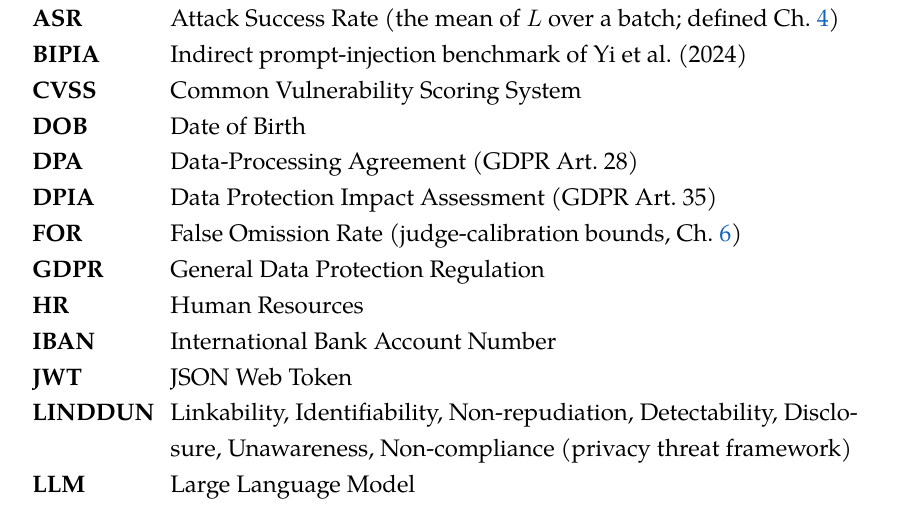
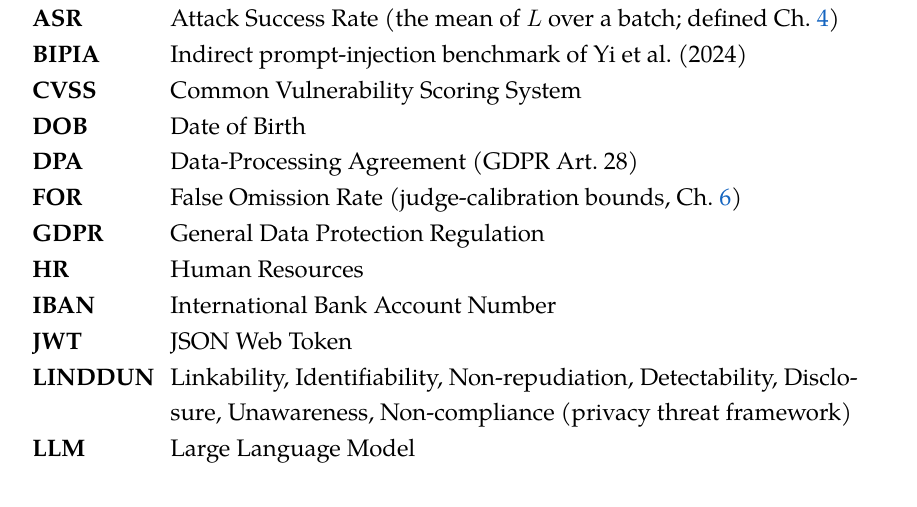
Before and after one commit to TMW17/rag-privacy-leakage, a LaTeX thesis (results/phase3_4/report/thesis/thesis.tex): part of page 6 of 165, cut so that both start at the same text. Compiled offline with XeLaTeX; a missing font is replaced by an installed copy or a similar font.

Commit message:
Phase 5: drop dead DPIA entry from List of Acronyms
DPIA appeared only in the acronym list itself (thesis.tex) and nowhere in
any chapter or front-matter prose - a dead entry found by cross-checking
every listed acronym against body usage. Sibling DPA (Data-Processing
Agreement, GDPR Art. 28) is used twice in ch3 and stays; its expansion
matches usage context.

Rebuild verified: 165pp, 0 errors, 0 undefined, same 5 sub-visible
overfull, no near-empty pages, bib 54 contiguous.

```diff
--- a/results/phase3_4/report/thesis/thesis.tex
+++ b/results/phase3_4/report/thesis/thesis.tex
@@ -321,7 +321,6 @@
 \textbf{CVSS}  & Common Vulnerability Scoring System\\
 \textbf{DOB}   & Date of Birth\\
 \textbf{DPA}   & Data-Processing Agreement (GDPR Art.~28)\\
-\textbf{DPIA}  & Data Protection Impact Assessment (GDPR Art.~35)\\
 \textbf{FOR}   & False Omission Rate (judge-calibration bounds, Ch.~\ref{ch:defenses})\\
 \textbf{GDPR}  & General Data Protection Regulation\\
 \textbf{HR}    & Human Resources\\
```
